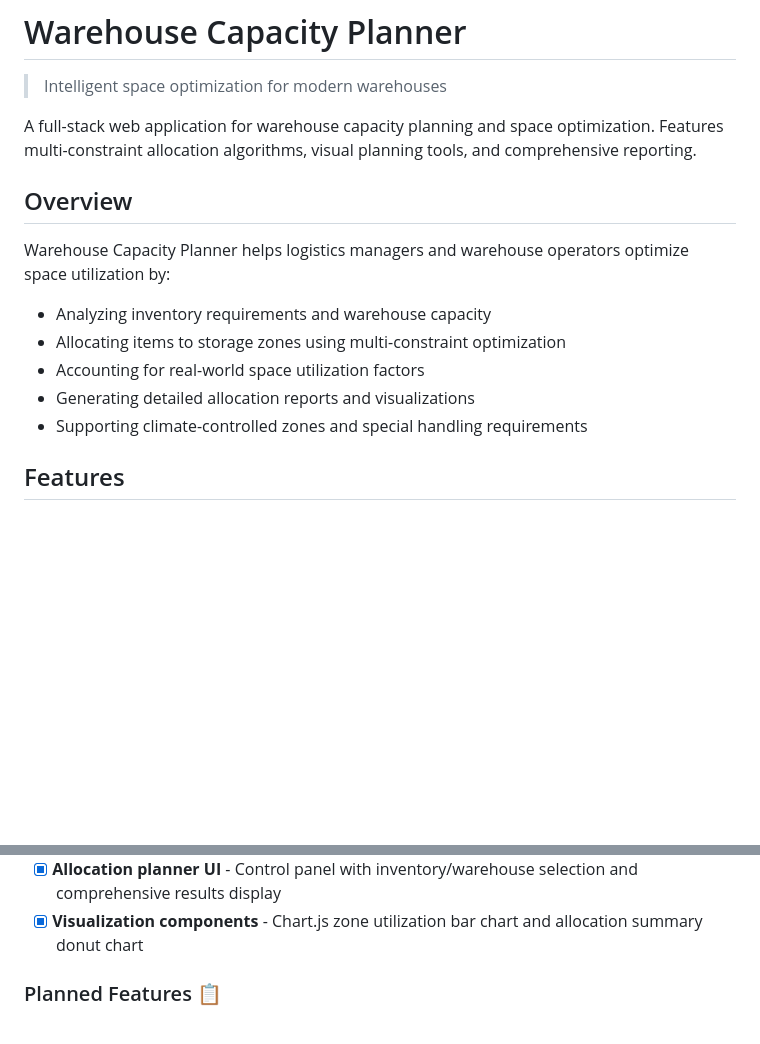
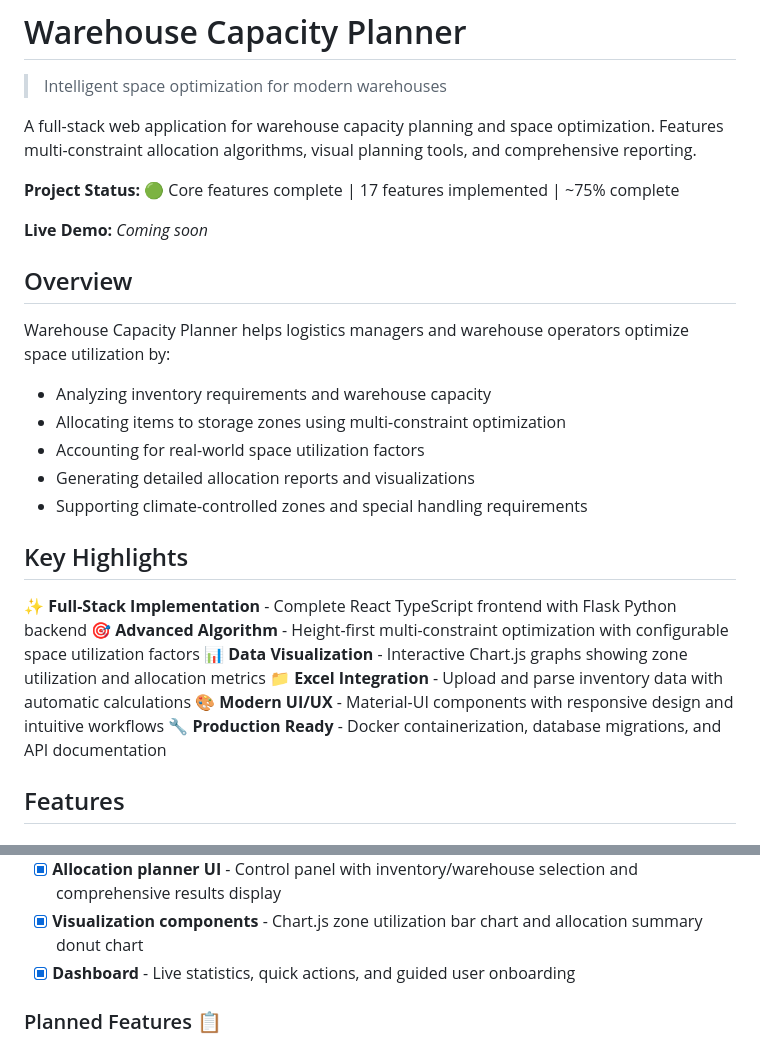
Before and after one commit to bryanstanleyyy/warehouse-capacity-planner, a Markdown page: README.md, 2 parts joined by grey strips. Drawn GitHub-style; blank space fills up the shorter version.

Commit message:
Update README with project status highlights and completed Dashboard feature

```diff
--- a/README.md
+++ b/README.md
@@ -3,6 +3,10 @@
 > Intelligent space optimization for modern warehouses
 
 A full-stack web application for warehouse capacity planning and space optimization. Features multi-constraint allocation algorithms, visual planning tools, and comprehensive reporting.
+
+**Project Status:** 🟢 Core features complete | 17 features implemented | ~75% complete
+
+**Live Demo:** *Coming soon*
 
 ## Overview
 
@@ -12,6 +16,15 @@ Warehouse Capacity Planner helps logistics managers and warehouse operators opti
 - Accounting for real-world space utilization factors
 - Generating detailed allocation reports and visualizations
 - Supporting climate-controlled zones and special handling requirements
+
+## Key Highlights
+
+✨ **Full-Stack Implementation** - Complete React TypeScript frontend with Flask Python backend
+🎯 **Advanced Algorithm** - Height-first multi-constraint optimization with configurable space utilization factors
+📊 **Data Visualization** - Interactive Chart.js graphs showing zone utilization and allocation metrics
+📁 **Excel Integration** - Upload and parse inventory data with automatic calculations
+🎨 **Modern UI/UX** - Material-UI components with responsive design and intuitive workflows
+🔧 **Production Ready** - Docker containerization, database migrations, and API documentation
 
 ## Features
 
@@ -198,6 +211,7 @@ Key endpoints:
 - [x] **Inventory upload UI** - File upload with drag-and-drop, table view, and Excel processing
 - [x] **Allocation planner UI** - Control panel with inventory/warehouse selection and comprehensive results display
 - [x] **Visualization components** - Chart.js zone utilization bar chart and allocation summary donut chart
+- [x] **Dashboard** - Live statistics, quick actions, and guided user onboarding
 
 ### Planned Features 📋
 - [ ] Report generation (HTML/PDF export with item manifests)
```
